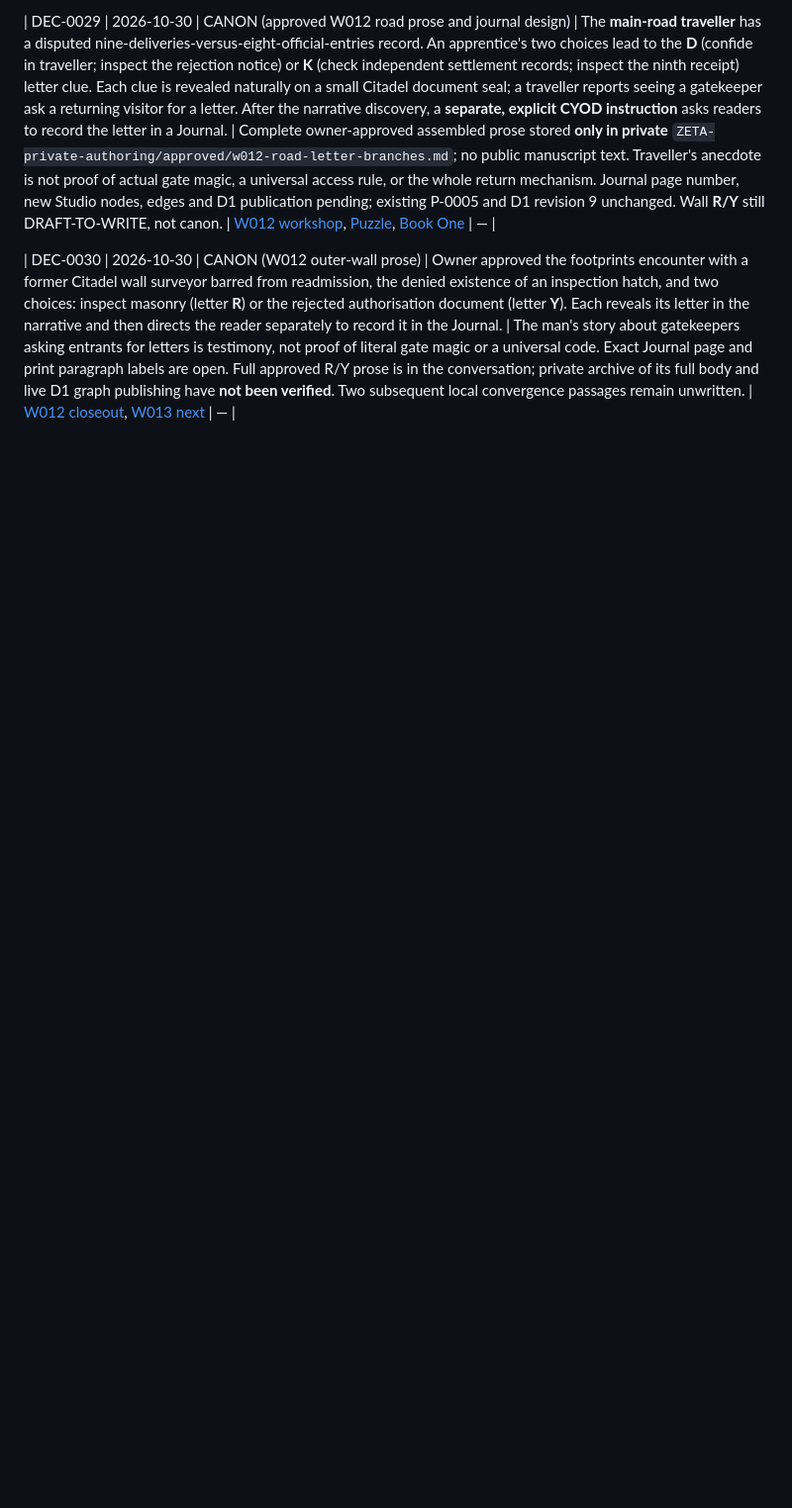
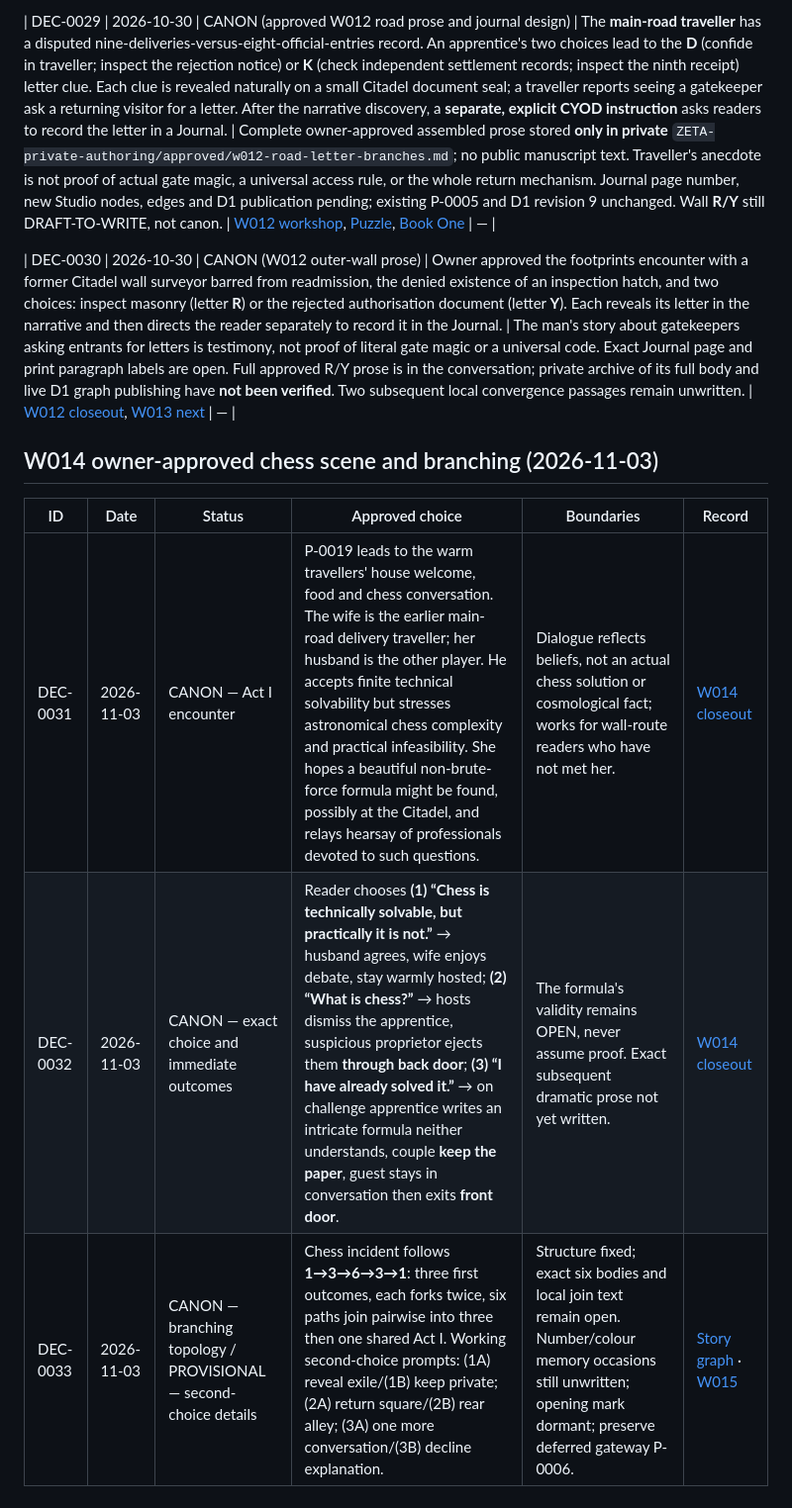
Before and after one commit to jfairfaxball-348/ZETA-CYOD---leave-the-Citadel-, a Markdown page: authoritative/DECISIONS.md, the part around the change. Shown at 99% size. Drawn GitHub-style; blank space fills up the shorter version.

Commit message:
Canon: register W014 chess encounter and three choices

```diff
--- a/authoritative/DECISIONS.md
+++ b/authoritative/DECISIONS.md
@@ -47,3 +47,11 @@ When changing an approved item, add a new DEC-ID, preserve this record, annotate
 | DEC-0029 | 2026-10-30 | CANON (approved W012 road prose and journal design) | The **main-road traveller** has a disputed nine-deliveries-versus-eight-official-entries record. An apprentice's two choices lead to the **D** (confide in traveller; inspect the rejection notice) or **K** (check independent settlement records; inspect the ninth receipt) letter clue. Each clue is revealed naturally on a small Citadel document seal; a traveller reports seeing a gatekeeper ask a returning visitor for a letter. After the narrative discovery, a **separate, explicit CYOD instruction** asks readers to record the letter in a Journal. | Complete owner-approved assembled prose stored **only in private** `ZETA-private-authoring/approved/w012-road-letter-branches.md`; no public manuscript text. Traveller's anecdote is not proof of actual gate magic, a universal access rule, or the whole return mechanism. Journal page number, new Studio nodes, edges and D1 publication pending; existing P-0005 and D1 revision 9 unchanged. Wall **R/Y** still DRAFT-TO-WRITE, not canon. | [W012 workshop](../workshops/W012_FOUR_FIRST_CLUE_BRANCHES.md), [Puzzle](../cyod/THREE_MEMORY_RETURN_PUZZLE.md), [Book One](../story/BOOK_ONE.md) | — |
 
 | DEC-0030 | 2026-10-30 | CANON (W012 outer-wall prose) | Owner approved the footprints encounter with a former Citadel wall surveyor barred from readmission, the denied existence of an inspection hatch, and two choices: inspect masonry (letter **R**) or the rejected authorisation document (letter **Y**). Each reveals its letter in the narrative and then directs the reader separately to record it in the Journal. | The man's story about gatekeepers asking entrants for letters is testimony, not proof of literal gate magic or a universal code. Exact Journal page and print paragraph labels are open. Full approved R/Y prose is in the conversation; private archive of its full body and live D1 graph publishing have **not been verified**. Two subsequent local convergence passages remain unwritten. | [W012 closeout](../workshops/W012_CLOSEOUT.md), [W013 next](../workshops/W013_TWO_LOCAL_CONVERGENCES.md) | — |
+
+## W014 owner-approved chess scene and branching (2026-11-03)
+
+| ID | Date | Status | Approved choice | Boundaries | Record |
+| --- | --- | --- | --- | --- | --- |
+| DEC-0031 | 2026-11-03 | CANON — Act I encounter | P-0019 leads to the warm travellers' house welcome, food and chess conversation. The wife is the earlier main-road delivery traveller; her husband is the other player. He accepts finite technical solvability but stresses astronomical chess complexity and practical infeasibility. She hopes a beautiful non-brute-force formula might be found, possibly at the Citadel, and relays hearsay of professionals devoted to such questions. | Dialogue reflects beliefs, not an actual chess solution or cosmological fact; works for wall-route readers who have not met her. | [W014 closeout](../workshops/W014_CLOSEOUT.md) |
+| DEC-0032 | 2026-11-03 | CANON — exact choice and immediate outcomes | Reader chooses **(1) “Chess is technically solvable, but practically it is not.”** → husband agrees, wife enjoys debate, stay warmly hosted; **(2) “What is chess?”** → hosts dismiss the apprentice, suspicious proprietor ejects them **through back door**; **(3) “I have already solved it.”** → on challenge apprentice writes an intricate formula neither understands, couple **keep the paper**, guest stays in conversation then exits **front door**. | The formula's validity remains OPEN, never assume proof. Exact subsequent dramatic prose not yet written. | [W014 closeout](../workshops/W014_CLOSEOUT.md) |
+| DEC-0033 | 2026-11-03 | CANON — branching topology / PROVISIONAL — second-choice details | Chess incident follows **1→3→6→3→1**: three first outcomes, each forks twice, six paths join pairwise into three then one shared Act I. Working second-choice prompts: (1A) reveal exile/(1B) keep private; (2A) return square/(2B) rear alley; (3A) one more conversation/(3B) decline explanation. | Structure fixed; exact six bodies and local join text remain open. Number/colour memory occasions still unwritten; opening mark dormant; preserve deferred gateway P-0006. | [Story graph](../cyod/STORY_GRAPH.md) · [W015](../workshops/W015_CHESS_BRANCHES.md) |
```
